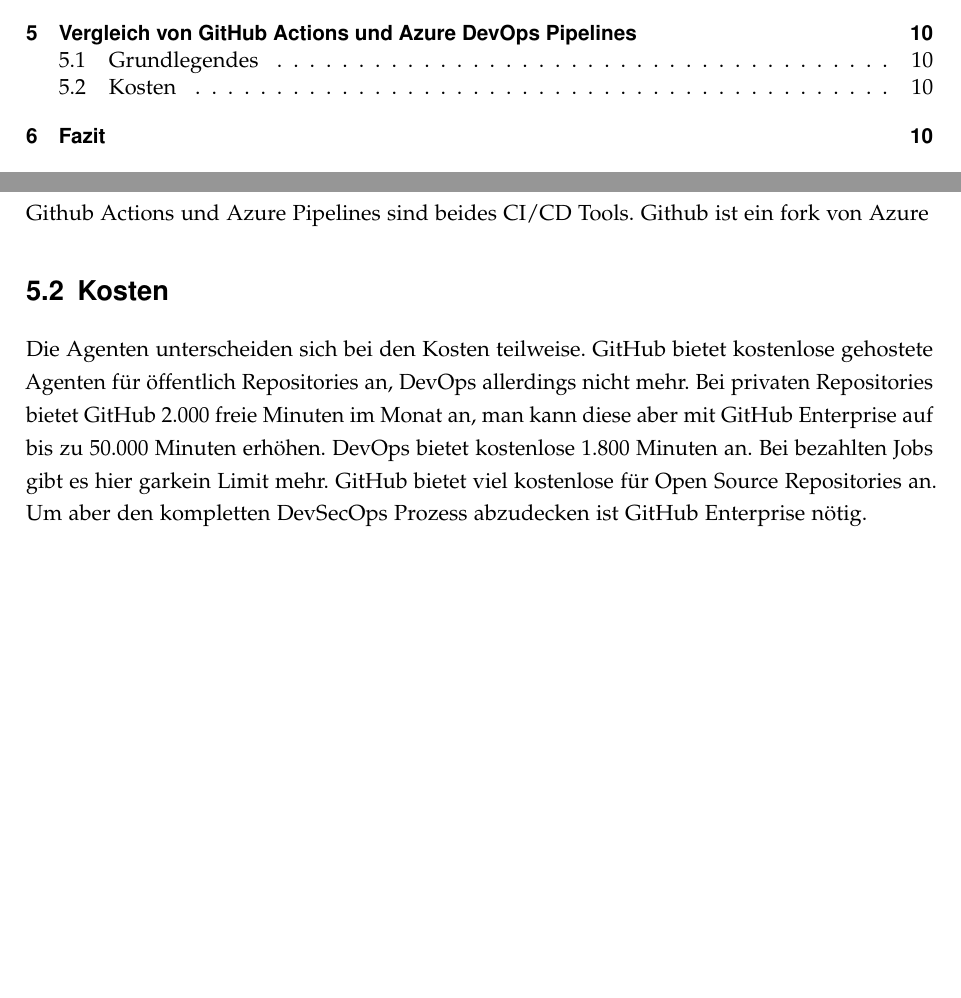
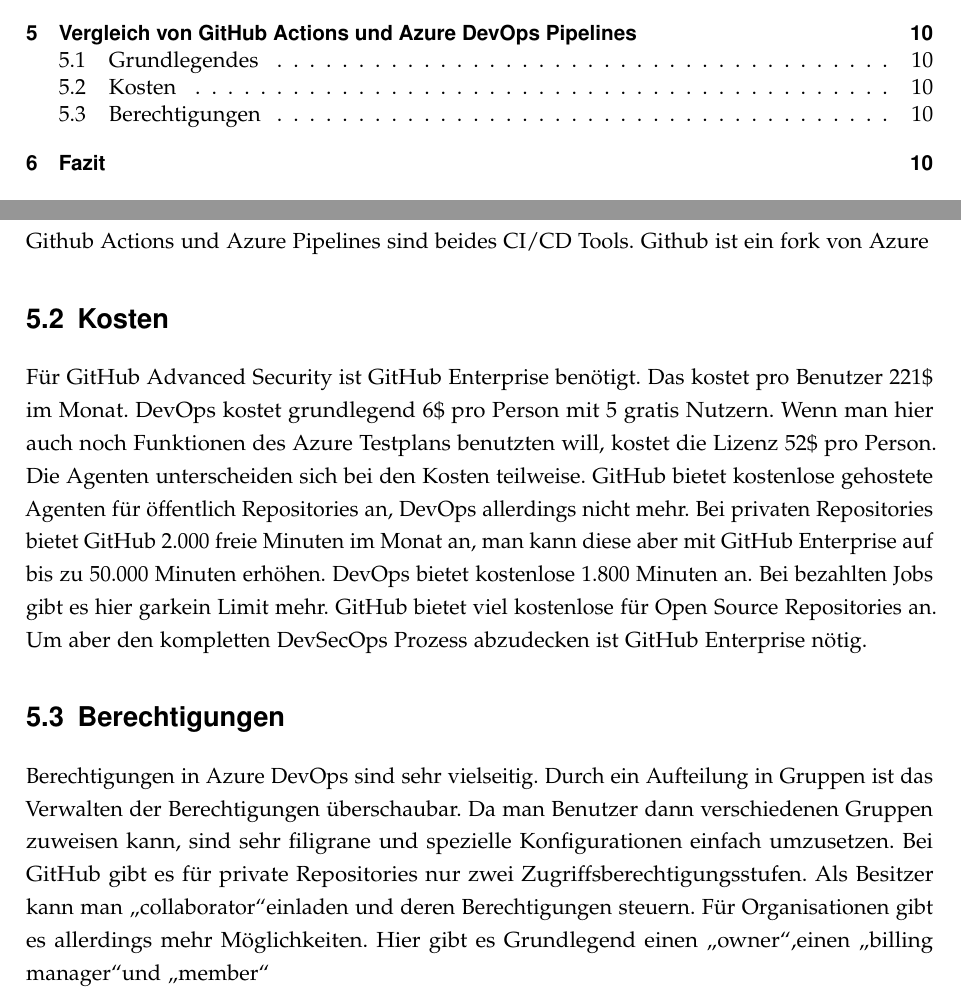
Before and after one commit to FlowBYRN/DevSecOps, a LaTeX thesis (src/thesis.tex, which reads src/chapters.tex): two parts of pages 2 and 13 of 20 before the commit and two parts of pages 2 and 13 of 21 after it, joined at a grey line, cut so that both start at the same text, the shorter picture padded with empty space. Compiled offline with pdfLaTeX.

Commit message:
zwischenstand

```diff
--- a/src/chapters.tex
+++ b/src/chapters.tex
@@ -129,8 +129,12 @@
 Github Actions und Azure Pipelines sind beides CI/CD Tools. Github ist ein fork von Azure
 
 \section{Kosten}
+Für GitHub Advanced Security ist GitHub Enterprise benötigt. Das kostet pro Benutzer 221\$ im Monat. DevOps kostet grundlegend 6\$ pro Person mit 5 gratis Nutzern. Wenn man hier auch noch Funktionen des Azure Testplans benutzten will, kostet die Lizenz 52\$ pro Person.
 Die Agenten unterscheiden sich bei den Kosten teilweise. GitHub bietet kostenlose gehostete Agenten für öffentlich Repositories an, DevOps allerdings nicht mehr. Bei privaten Repositories bietet GitHub 2.000 freie Minuten im Monat an, man kann diese aber mit GitHub Enterprise auf bis zu 50.000 Minuten erhöhen. DevOps bietet kostenlose 1.800 Minuten an. Bei bezahlten Jobs gibt es hier garkein Limit mehr.
 GitHub bietet viel kostenlose für Open Source Repositories an. Um aber den kompletten DevSecOps Prozess abzudecken ist GitHub Enterprise nötig.
+
+\section{Berechtigungen}
+Berechtigungen in Azure DevOps sind sehr vielseitig. Durch ein Aufteilung in Gruppen ist das Verwalten der Berechtigungen überschaubar. Da man Benutzer dann verschiedenen Gruppen zuweisen kann, sind sehr filigrane und spezielle Konfigurationen einfach umzusetzen. Bei GitHub gibt es für private Repositories nur zwei Zugriffsberechtigungsstufen. Als Besitzer kann man \glqq collaborator\grqq einladen und deren Berechtigungen steuern. Für Organisationen gibt es allerdings mehr Möglichkeiten. Hier gibt es Grundlegend einen \glqq owner\grqq ,einen \glqq billing manager\grqq und \glqq member\grqq
 
 \chapter{Fazit}
 Insgesamt merkt man das Microsoft DevSecOps eher mit GitHub wirbt. Die Verbindung von DevSecOps und Azure Pipelines kommt in der Dokumentation von Microsoft nicht einmal vor.
```
Also changed, not shown: src/thesis.bbl, src/thesis.pdf, 9 other files.
